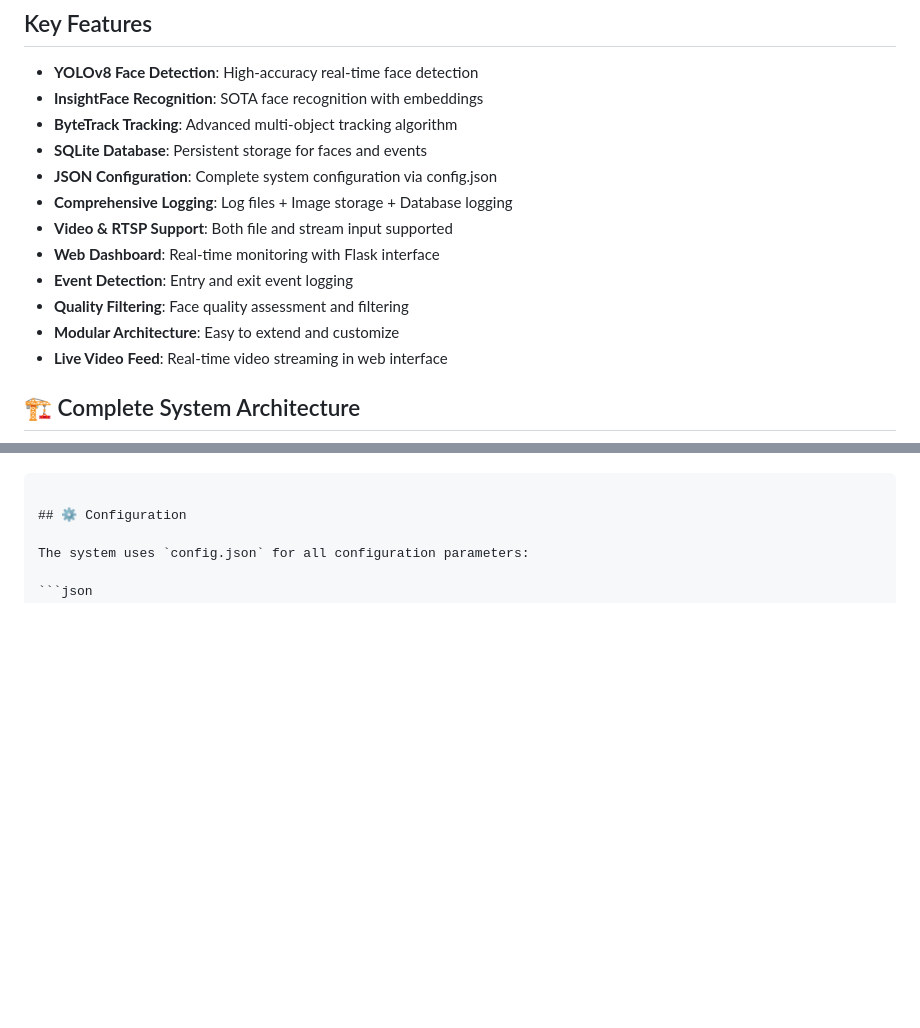
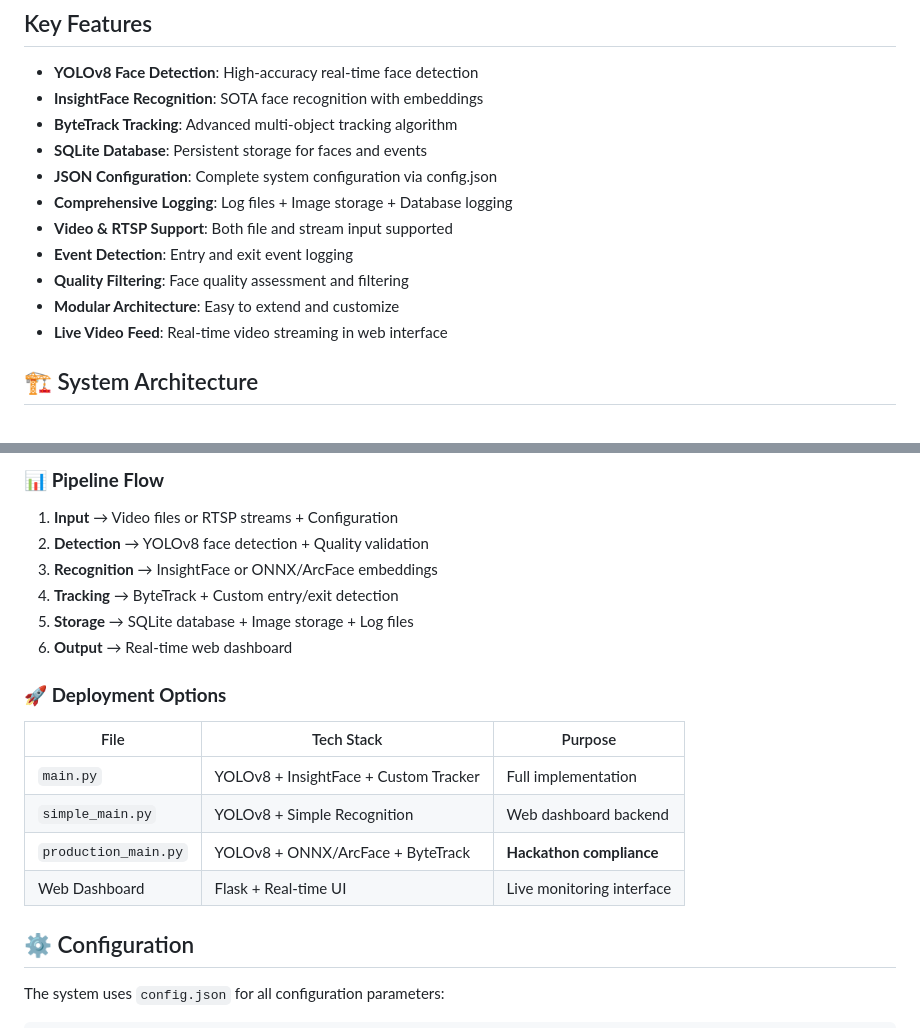
Before and after one commit to Rvdhanush/-Intelligent-Face-Tracker-with-Auto--Registration-and-Visitor-Counting, a Markdown page: README.md, 2 parts joined by grey strips. Rendered like a GitHub page; blank space fills up the shorter version.

````diff
--- a/README.md
+++ b/README.md
@@ -11,11 +11,10 @@ A comprehensive real-time face tracking system with entry/exit detection, built
 - **JSON Configuration**: Complete system configuration via config.json
 - **Comprehensive Logging**: Log files + Image storage + Database logging
 - **Video & RTSP Support**: Both file and stream input supported
-- **Web Dashboard**: Real-time monitoring with Flask interface
 - **Event Detection**: Entry and exit event logging
 - **Quality Filtering**: Face quality assessment and filtering
 - **Modular Architecture**: Easy to extend and customize
 - **Live Video Feed**: Real-time video streaming in web interface
 
-## 🏗️ Complete System Architecture
+## 🏗️ System Architecture
 
@@ -114,4 +73,22 @@ DEPLOYMENT OPTIONS:
 ```
+
+### 📊 **Pipeline Flow**
+
+1. **Input** → Video files or RTSP streams + Configuration
+2. **Detection** → YOLOv8 face detection + Quality validation
+3. **Recognition** → InsightFace or ONNX/ArcFace embeddings
+4. **Tracking** → ByteTrack + Custom entry/exit detection
+5. **Storage** → SQLite database + Image storage + Log files
+6. **Output** → Real-time web dashboard
+
+### 🚀 **Deployment Options**
+
+| File | Tech Stack | Purpose |
+|------|------------|---------|
+| `main.py` | YOLOv8 + InsightFace + Custom Tracker | Full implementation |
+| `simple_main.py` | YOLOv8 + Simple Recognition | Web dashboard backend |
+| `production_main.py` | YOLOv8 + ONNX/ArcFace + ByteTrack | **Hackathon compliance** |
+| Web Dashboard | Flask + Real-time UI | Live monitoring interface |
 
 ## ⚙️ Configuration
 
````
Also changed, not shown: other parts of README.md (+50 -90 lines).
